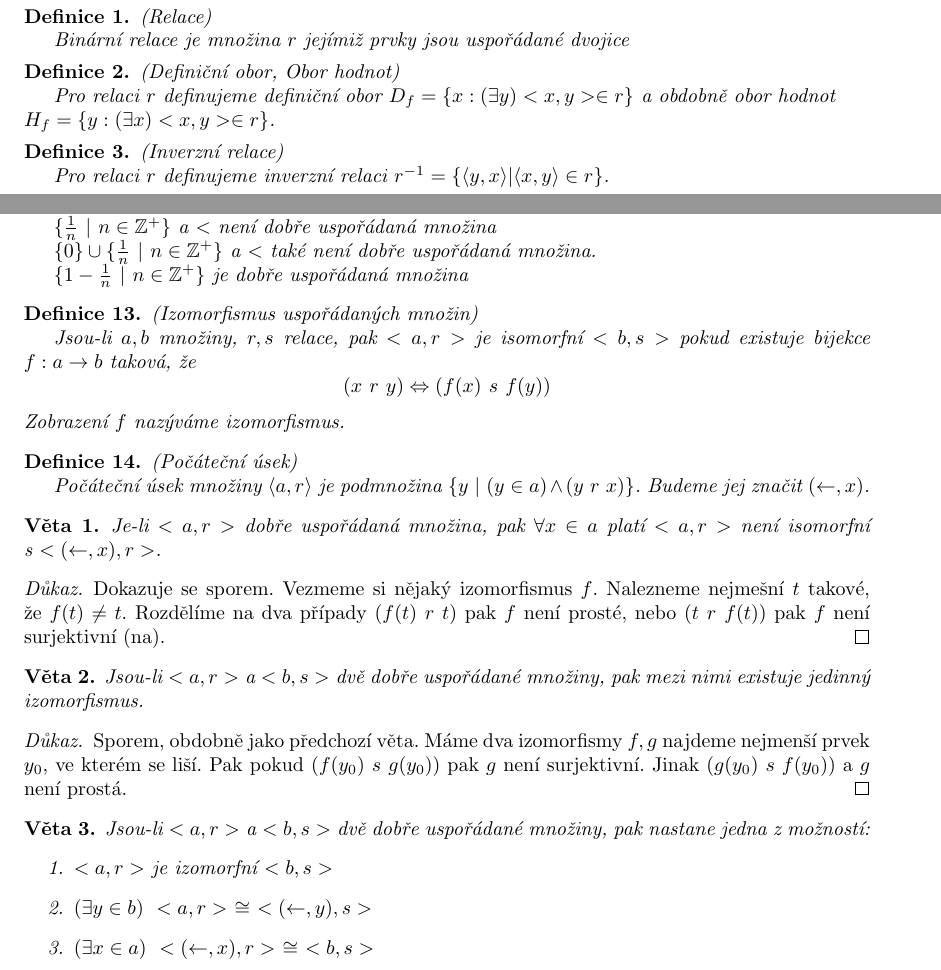
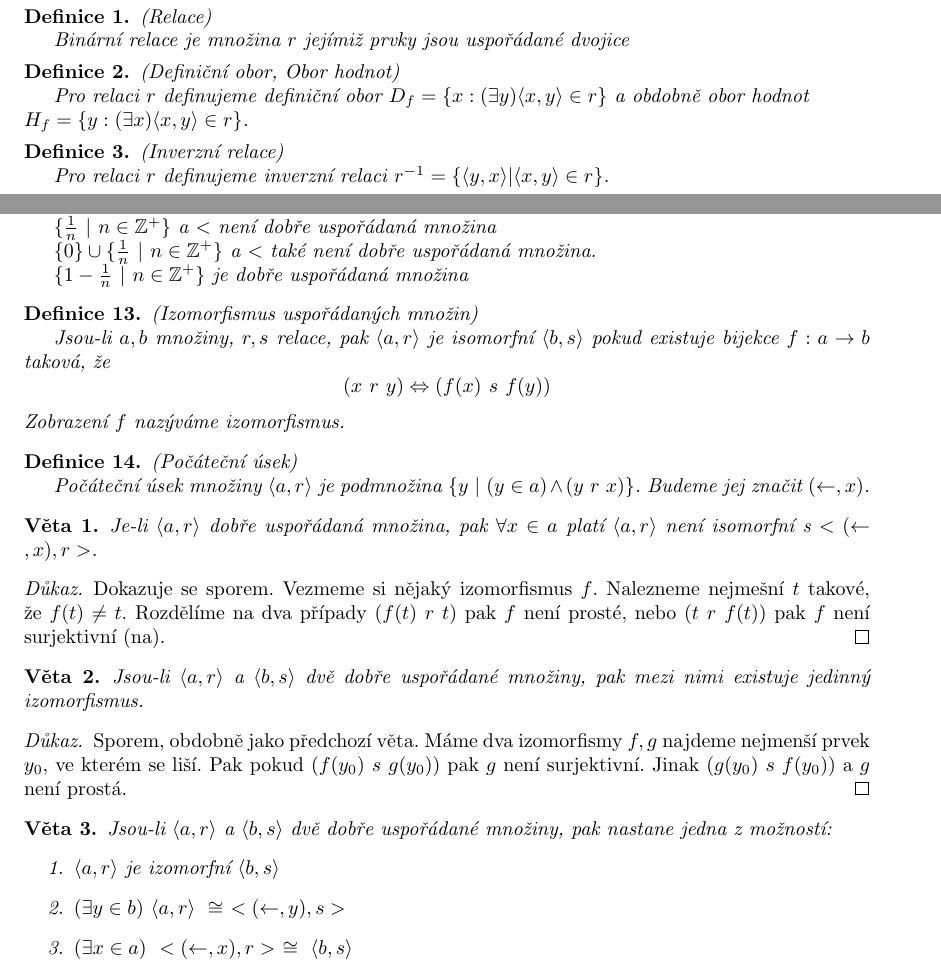
Before and after one commit to PJK/mff-diskretni-struktury, a LaTeX document (temno_kombagra2.tex): two parts of pages 2 and 3 of 10, joined at a grey line, cut so that both start at the same text. Compiled offline with pdfLaTeX.

Commit message:
Angle brackets fixes #2

```diff
--- a/temno_kombagra2.tex
+++ b/temno_kombagra2.tex
@@ -111,8 +111,8 @@ Binární relace je množina $r$ jejímiž prvky jsou uspořádané dvojice
 \begin{define}
 (Definiční obor, Obor hodnot)
 
-Pro relaci $r$ definujeme definiční obor $D_f = \{x: (\exists y) <x,y> \in r \}$
-a obdobně obor hodnot \\ $H_f = \{y: (\exists x) <x,y> \in r \}$.
+Pro relaci $r$ definujeme definiční obor $D_f = \{x: (\exists y) \langle x , y \rangle  \in r \}$
+a obdobně obor hodnot \\ $H_f = \{y: (\exists x) \langle x , y \rangle  \in r \}$.
 \end{define}
 
 \begin{define}
@@ -227,7 +227,7 @@ $\{1-\frac{1}{n}\ |\ n \in \mathbb{Z}^+\}$ je dobře uspořádaná množina
 \begin{define}
 (Izomorfismus uspořádaných množin)
 
-Jsou-li $a,b$ množiny, $r,s$ relace, pak $< a,r >$ je isomorfní $< b,s >$ pokud existuje bijekce $f: a \rightarrow b$ taková, že
+Jsou-li $a,b$ množiny, $r,s$ relace, pak $\langle a , r \rangle $ je isomorfní $\langle b , s \rangle $ pokud existuje bijekce $f: a \rightarrow b$ taková, že
 \[
 (x\ r\ y) \Leftrightarrow (f(x)\ s\ f(y))
 \]
@@ -242,7 +242,7 @@ Budeme jej značit $(\leftarrow , x)$.
 \end{define}
 
 \begin{theorem}\label{l1}
-Je-li $< a,r >$ dobře uspořádaná množina, pak $\forall x \in a$ platí $< a,r >$ není isomorfní s~$< (\leftarrow,x), r>$.
+Je-li $\langle a , r \rangle $ dobře uspořádaná množina, pak $\forall x \in a$ platí $\langle a , r \rangle $ není isomorfní s~$< (\leftarrow,x), r>$.
 \end{theorem}
 
 \begin{proof}
@@ -262,11 +262,11 @@ Pak pokud $(f(y_0)\ s\ g(y_0))$ pak $g$ není surjektivní. Jinak $(g(y_0)\ s\ f
 \end{proof}
 
 \begin{theorem}
-Jsou-li $< a,r >$ a $< b,s >$ dvě dobře uspořádané množiny, pak nastane jedna z možností:
+Jsou-li $\langle a , r \rangle $ a $\langle b , s \rangle $ dvě dobře uspořádané množiny, pak nastane jedna z možností:
 \begin{enumerate}
-\item  $< a,r >$ je izomorfní $< b,s >$
-\item  $(\exists y \in b)\ < a,r > \ \cong \ < (\leftarrow , y),s >$
-\item  $(\exists x \in a)\ < (\leftarrow , x),r > \ \cong \ < b,s >$
+\item  $\langle a , r \rangle $ je izomorfní $\langle b , s \rangle $
+\item  $(\exists y \in b)\ \langle a , r \rangle  \ \cong \ < (\leftarrow , y),s >$
+\item  $(\exists x \in a)\ < (\leftarrow , x),r > \ \cong \ \langle b , s \rangle $
 \end{enumerate}
 \end{theorem}
 
```
Also changed, not shown: temno_kombagra2.tex (2 more changed lines).
